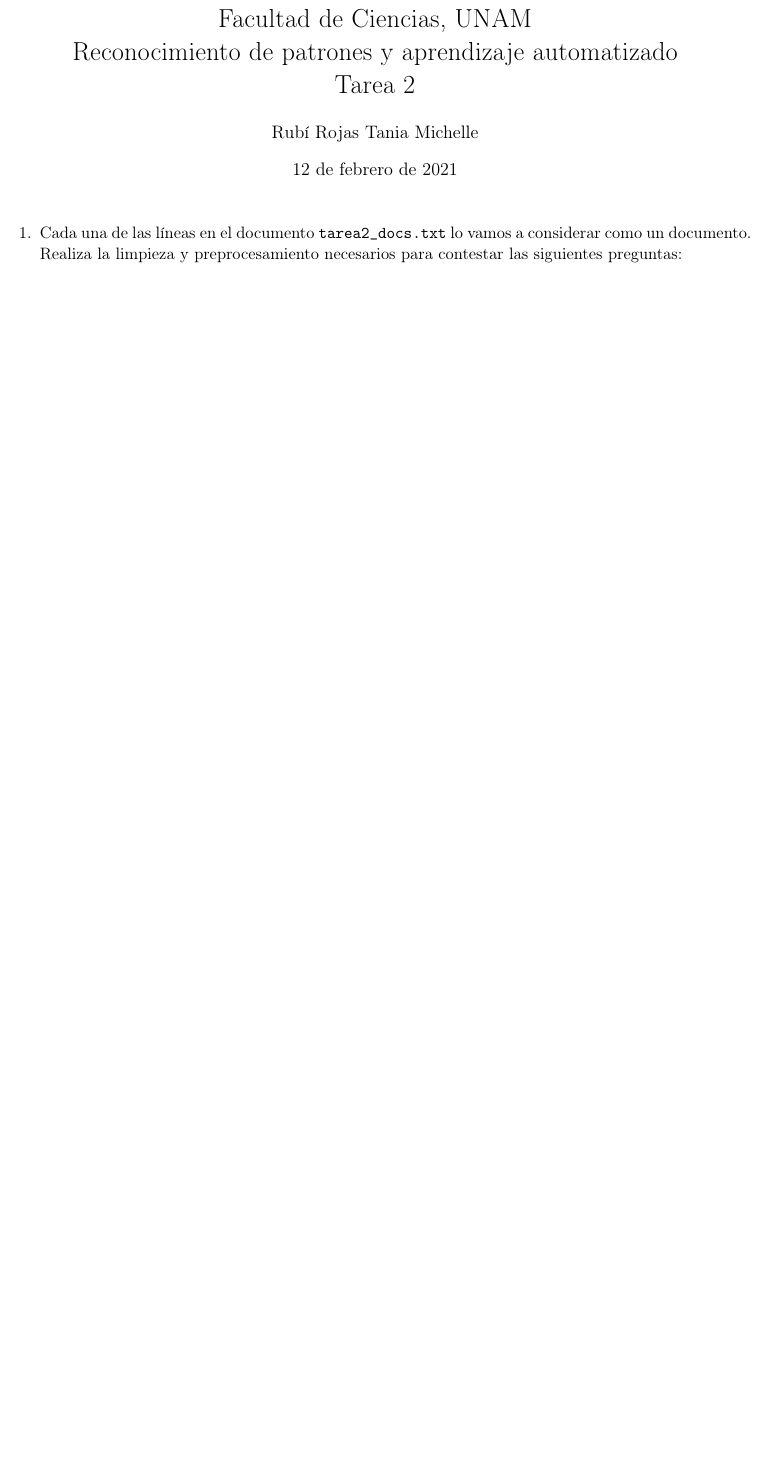
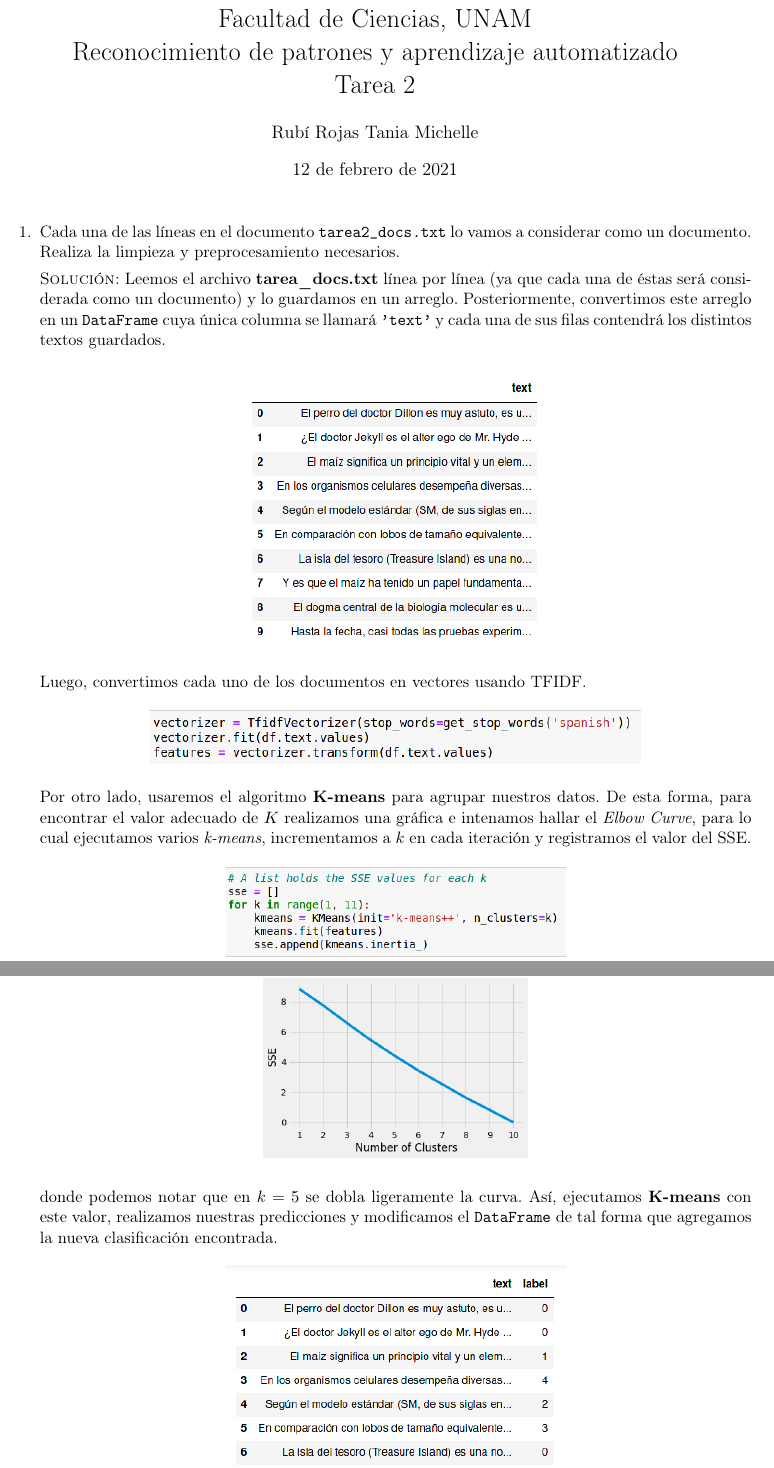
Before and after one commit to taniarubi/reconocimiento-de-patrones-y-aprendizaje-automatizado, a LaTeX problem sheet (tareas/tarea2/doc/tarea2.tex): part of page 1 of 5 before the commit and two parts of pages 1 and 2 of 7 after it, the two joined at a grey line, cut so that both start at the same text, the shorter picture padded with empty space. Compiled offline with pdfLaTeX.

Commit message:
Ejercicio 1 terminado.

```diff
--- a/tareas/tarea2/doc/tarea2.tex
+++ b/tareas/tarea2/doc/tarea2.tex
@@ -34,4 +34,37 @@
     % Ejercicio 1.
     \item Cada una de las líneas en el documento \texttt{tarea2\_docs.txt} lo
     vamos a considerar como un documento. Realiza la limpieza y preprocesamiento
-    necesarios para contestar las siguientes preguntas:
+    necesarios.
+
+    \textsc{Solución:} Leemos el archivo \textbf{tarea\_docs.txt} línea por
+    línea (ya que cada una de éstas será considerada como un documento) y lo
+    guardamos en un arreglo. Posteriormente, convertimos este arreglo en un
+    \texttt{DataFrame} cuya única columna se llamará \texttt{'text'} y cada una
+    de sus filas contendrá los distintos textos guardados.
+    \begin{center}
+        \includegraphics[width=0.4\textwidth]{imagenes/text1.png}
+    \end{center}
+
+    Luego, convertimos cada uno de los documentos en vectores usando TFIDF.
+    \begin{center}
+        \includegraphics[width=0.65\textwidth]{imagenes/text2.png}
+    \end{center}
+
+    Por otro lado, usaremos el algoritmo \textbf{K-means} para agrupar nuestros
+    datos. De esta forma, para encontrar el valor adecuado de $K$ realizamos una
+    gráfica e intenamos hallar el \textit{Elbow Curve}, para lo cual ejecutamos
+    varios \textit{k-means}, incrementamos a $k$ en cada iteración y registramos
+    el valor del SSE.
+    \begin{center}
+        \includegraphics[width=0.45\textwidth]{imagenes/text4.png}
+    \end{center}
+    \newpage
+    \begin{center}
+        \includegraphics[width=0.35\textwidth]{imagenes/text3.png}
+    \end{center}
+
+    donde podemos notar que en $k=5$ se dobla ligeramente la curva. Así,
+    ejecutamos \textbf{K-means} con este valor, realizamos nuestras predicciones
+    y modificamos el \texttt{DataFrame} de tal forma que agregamos la nueva
+    clasificación encontrada.
+    \begin{center}
@@ -37,0 +98 @@
+    \newpage
```
Also changed, not shown: tareas/tarea2/doc/imagenes/text1.png (added), tareas/tarea2/doc/imagenes/text10.png (added), tareas/tarea2/doc/imagenes/text2.png (added), tareas/tarea2/doc/imagenes/text3.png (added), tareas/tarea2/doc/imagenes/text4.png (added), tareas/tarea2/doc/imagenes/text5.png (added), tareas/tarea2/doc/imagenes/text6.png (added), tareas/tarea2/doc/imagenes/text7.png (added), tareas/tarea2/doc/imagenes/text8.png (added), tareas/tarea2/doc/imagenes/text9.png (added), tareas/tarea2/doc/tarea2.pdf, tareas/tarea2/doc/tarea2.tex (50 more changed lines), 1 other file.
